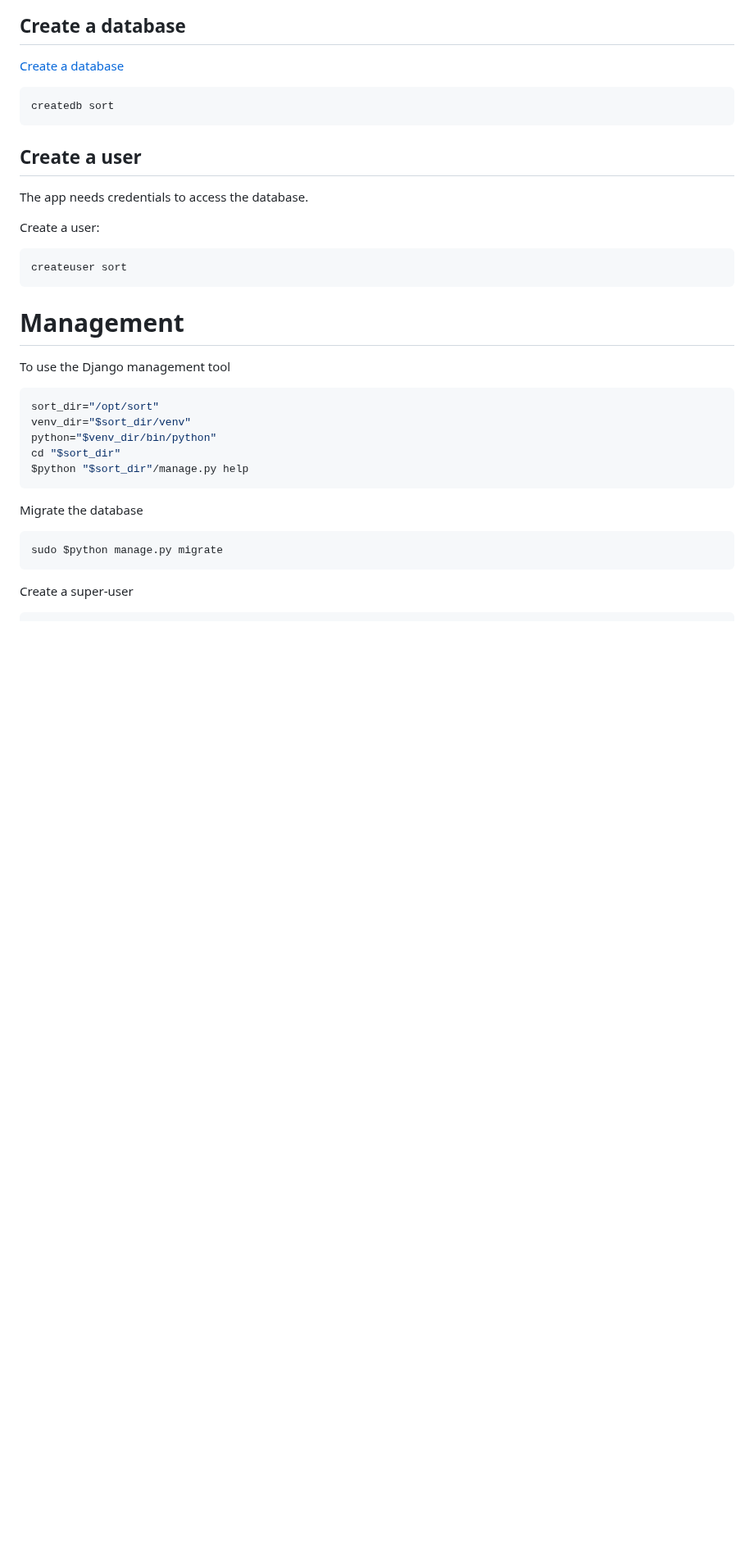
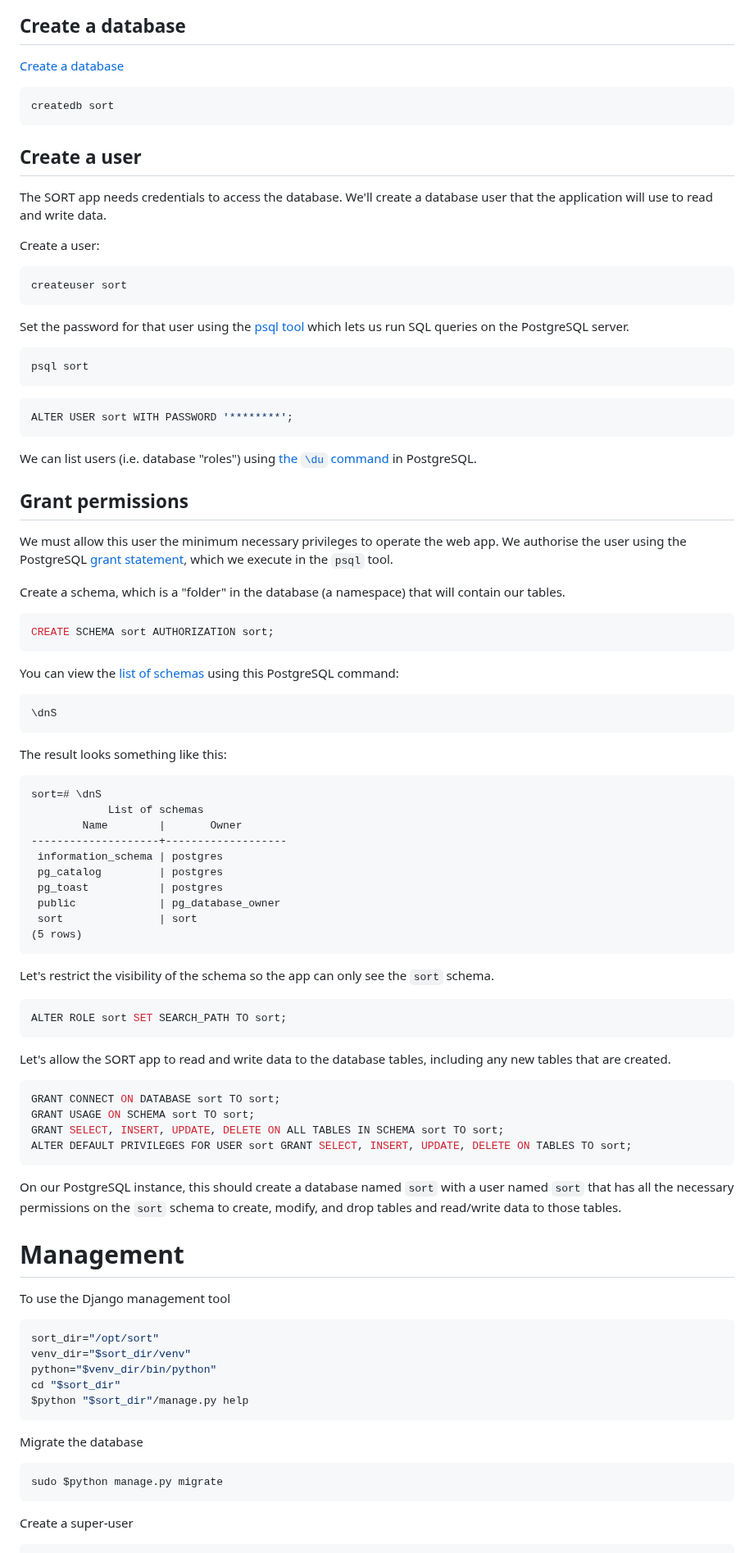
Before and after one commit to RSE-Sheffield/SORT, a Markdown page: docs/deployment.md, the part around one of its changes. Shown at 82% size. Rendered like a GitHub page; blank space fills up the shorter version.

Commit message:
Update deployment docs

````diff
--- a/docs/deployment.md
+++ b/docs/deployment.md
@@ -79,13 +101,73 @@ createdb sort
 
 ## Create a user
 
-The app needs credentials to access the database.
+The SORT app needs credentials to access the database. We'll create a database user that the application will use to read and write data.
 
 Create a user:
 
 ```bash
 createuser sort
 ```
+
+Set the password for that user using the [psql tool](https://manpages.ubuntu.com/manpages/noble/man1/psql.1.html) which lets us run SQL queries on the PostgreSQL server.
+
+```bash
+psql sort
+```
+
+```sql
+ALTER USER sort WITH PASSWORD '********';
+```
+
+We can list users (i.e. database "roles") using [the `\du`  command](https://www.postgresql.org/docs/current/app-psql.html#APP-PSQL-META-COMMAND-DU) in PostgreSQL.
+
+## Grant permissions
+
+We must allow this user the minimum necessary privileges to operate the web app. We authorise the user using the PostgreSQL [grant statement](https://www.postgresql.org/docs/current/sql-grant.html), which we execute in the `psql` tool.
+
+Create a schema, which is a "folder" in the database (a namespace) that will contain our tables.
+
+```sql
+CREATE SCHEMA sort AUTHORIZATION sort;
+```
+
+You can view the [list of schemas](https://www.postgresql.org/docs/current/app-psql.html#APP-PSQL-META-COMMAND-DN) using this PostgreSQL command:
+
+```sql
+\dnS
+```
+
+The result looks something like this:
+
+```
+sort=# \dnS
+            List of schemas
+        Name        |       Owner
+--------------------+-------------------
+ information_schema | postgres
+ pg_catalog         | postgres
+ pg_toast           | postgres
+ public             | pg_database_owner
+ sort               | sort
+(5 rows)
+```
+
+Let's restrict the visibility of the schema so the app can only see the `sort` schema.
+
+```sql
+ALTER ROLE sort SET SEARCH_PATH TO sort;
+```
+
+Let's allow the SORT app to read and write data to the database tables, including any new tables that are created.
+
+```sql
+GRANT CONNECT ON DATABASE sort TO sort;
+GRANT USAGE ON SCHEMA sort TO sort;
+GRANT SELECT, INSERT, UPDATE, DELETE ON ALL TABLES IN SCHEMA sort TO sort;
+ALTER DEFAULT PRIVILEGES FOR USER sort GRANT SELECT, INSERT, UPDATE, DELETE ON TABLES TO sort;
+```
+
+On our PostgreSQL instance, this should create a database named `sort` with a user named `sort` that has all the necessary permissions on the `sort` schema to create, modify, and drop tables and read/write data to those tables.
 
 # Management
 
````
Also changed, not shown: other parts of docs/deployment.md (+28 -6 lines), 1 other file.
